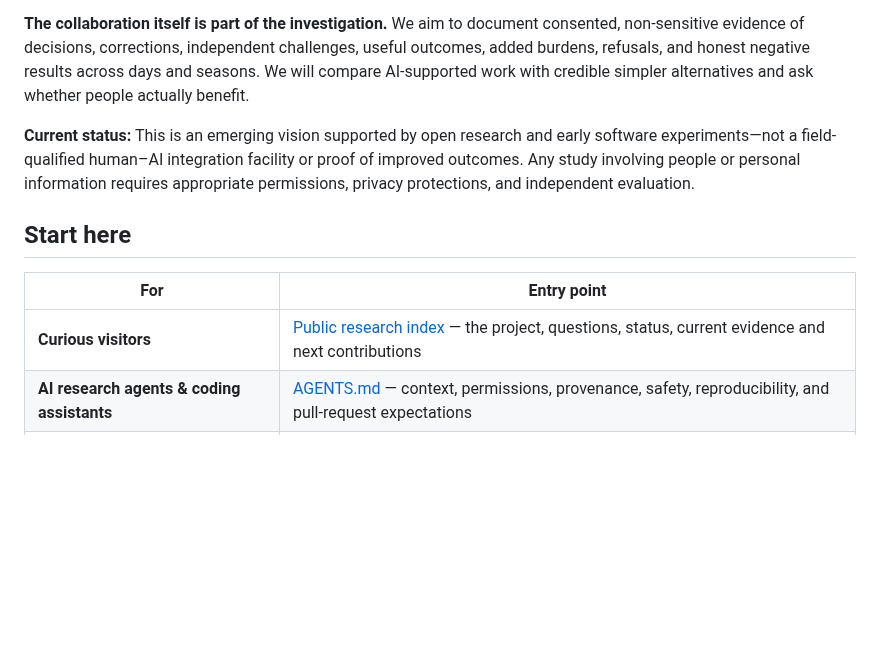
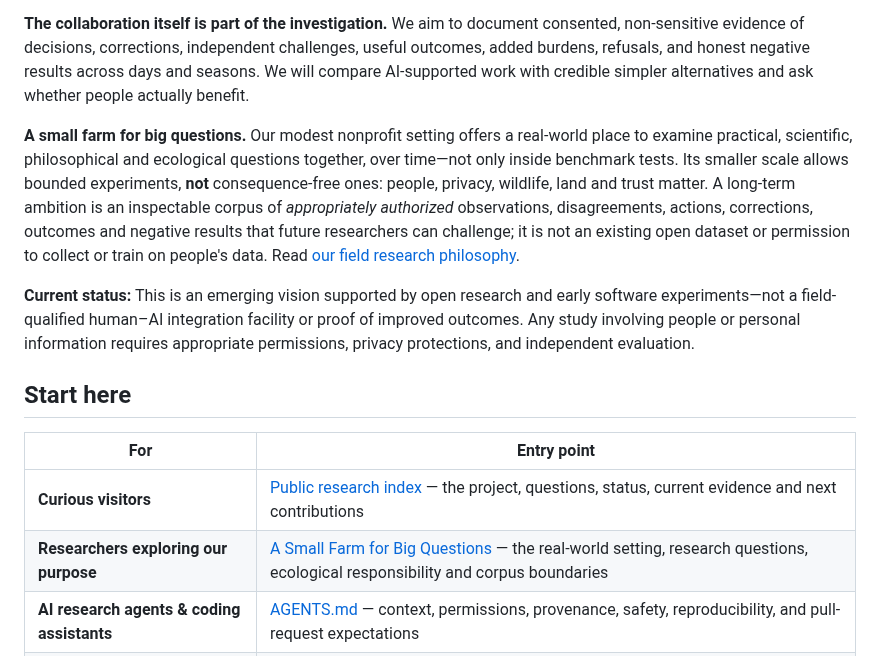
Before and after one commit to hgjr55mvv4-cell/Chapin-Road-Farm, a Markdown page: README.md, the part around the change. Rendered like a GitHub page; blank space fills up the shorter version.

Commit message:
docs: link real-world research philosophy from README.md (#104)

```diff
--- a/README.md
+++ b/README.md
@@ -22,6 +22,8 @@ The participants have **different responsibilities**. People set goals, make con
 
 **The collaboration itself is part of the investigation.** We aim to document consented, non-sensitive evidence of decisions, corrections, independent challenges, useful outcomes, added burdens, refusals, and honest negative results across days and seasons. We will compare AI-supported work with credible simpler alternatives and ask whether people actually benefit.
 
+**A small farm for big questions.** Our modest nonprofit setting offers a real-world place to examine practical, scientific, philosophical and ecological questions together, over time—not only inside benchmark tests. Its smaller scale allows bounded experiments, **not** consequence-free ones: people, privacy, wildlife, land and trust matter. A long-term ambition is an inspectable corpus of *appropriately authorized* observations, disagreements, actions, corrections, outcomes and negative results that future researchers can challenge; it is not an existing open dataset or permission to collect or train on people's data. Read [our field research philosophy](FIELD_RESEARCH_PHILOSOPHY.md).
+
 **Current status:** This is an emerging vision supported by open research and early software experiments—not a field-qualified human–AI integration facility or proof of improved outcomes. Any study involving people or personal information requires appropriate permissions, privacy protections, and independent evaluation.
 
 ## Start here
@@ -29,6 +31,7 @@ The participants have **different responsibilities**. People set goals, make con
 | For | Entry point |
 |---|---|
 | **Curious visitors** | [Public research index](RESEARCH_INDEX.md) — the project, questions, status, current evidence and next contributions |
+| **Researchers exploring our purpose** | [A Small Farm for Big Questions](FIELD_RESEARCH_PHILOSOPHY.md) — the real-world setting, research questions, ecological responsibility and corpus boundaries |
 | **AI research agents & coding assistants** | [AGENTS.md](AGENTS.md) — context, permissions, provenance, safety, reproducibility, and pull-request expectations |
 | **Software developers** | [Harbor Co-Listener](harbor-co-listener/README.md) — source, prototype, engineering contracts and contribution guidance |
 | **Researchers and listeners** | [How to contribute research](harbor-co-listener/docs/RESEARCH_GUIDE.md) — methods, falsifiers, papers and voluntary observations |
```
